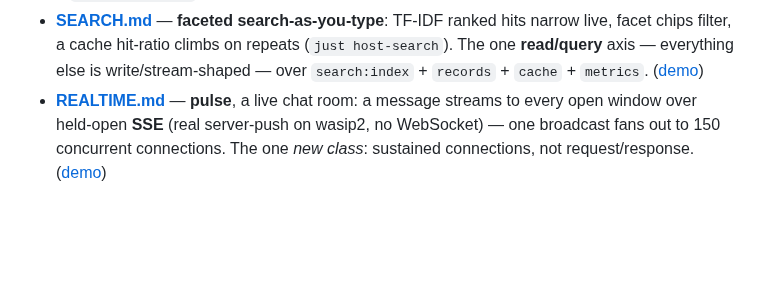
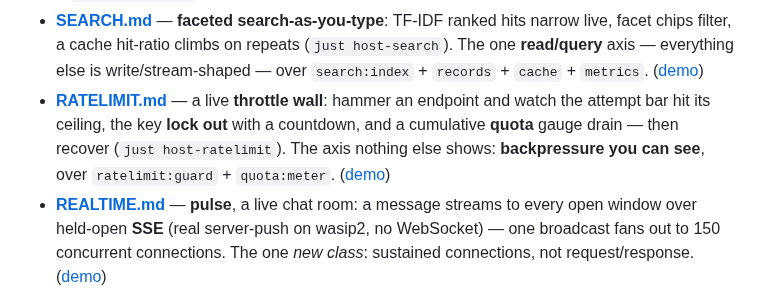
Before and after one commit to markkovari/holon, a Markdown page: README.md, the part around the change. Drawn GitHub-style; blank space fills up the shorter version.

```diff
--- a/README.md
+++ b/README.md
@@ -154,6 +154,11 @@ catalog and a bench round:
   (`just host-search`). The one **read/query** axis — everything else is
   write/stream-shaped — over `search:index` + `records` + `cache` +
   `metrics`. ([demo](docs/media/search.gif))
+- **[RATELIMIT.md](RATELIMIT.md)** — a live **throttle wall**: hammer an endpoint
+  and watch the attempt bar hit its ceiling, the key **lock out** with a
+  countdown, and a cumulative **quota** gauge drain — then recover
+  (`just host-ratelimit`). The axis nothing else shows: **backpressure you can
+  see**, over `ratelimit:guard` + `quota:meter`. ([demo](docs/media/ratelimit.gif))
 - **[REALTIME.md](REALTIME.md)** — **pulse**, a live chat room: a message streams
   to every open window over held-open **SSE** (real server-push on wasip2, no
   WebSocket) — one broadcast fans out to 150 concurrent connections. The one
```
Also changed, not shown: RATELIMIT.md (added, +108 -0 lines), examples/ratelimit/README.md (added, +36 -0 lines), tools/screencast/README.md (+9 -0 lines), docs/media/ratelimit.gif (added), 12 other files.
